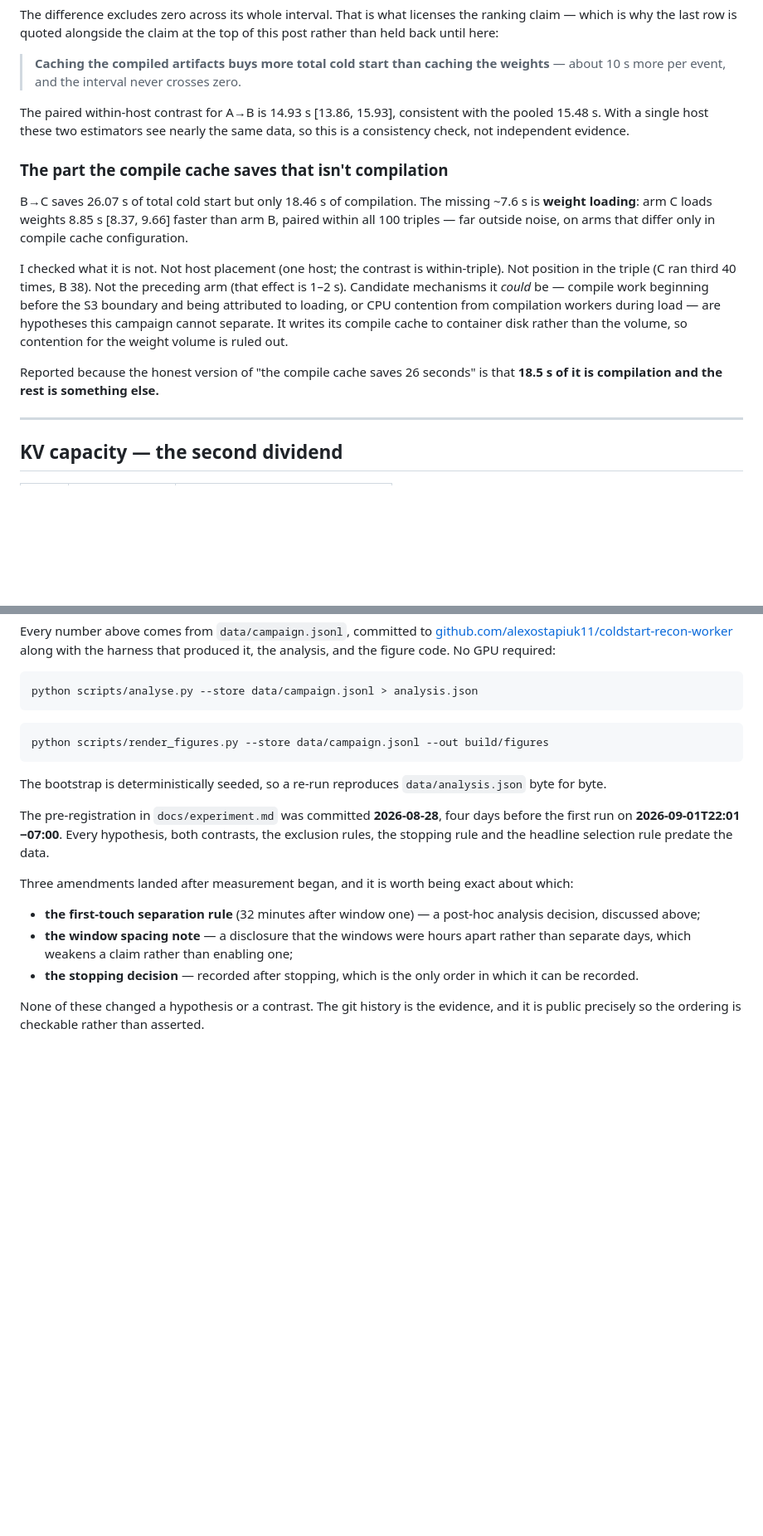
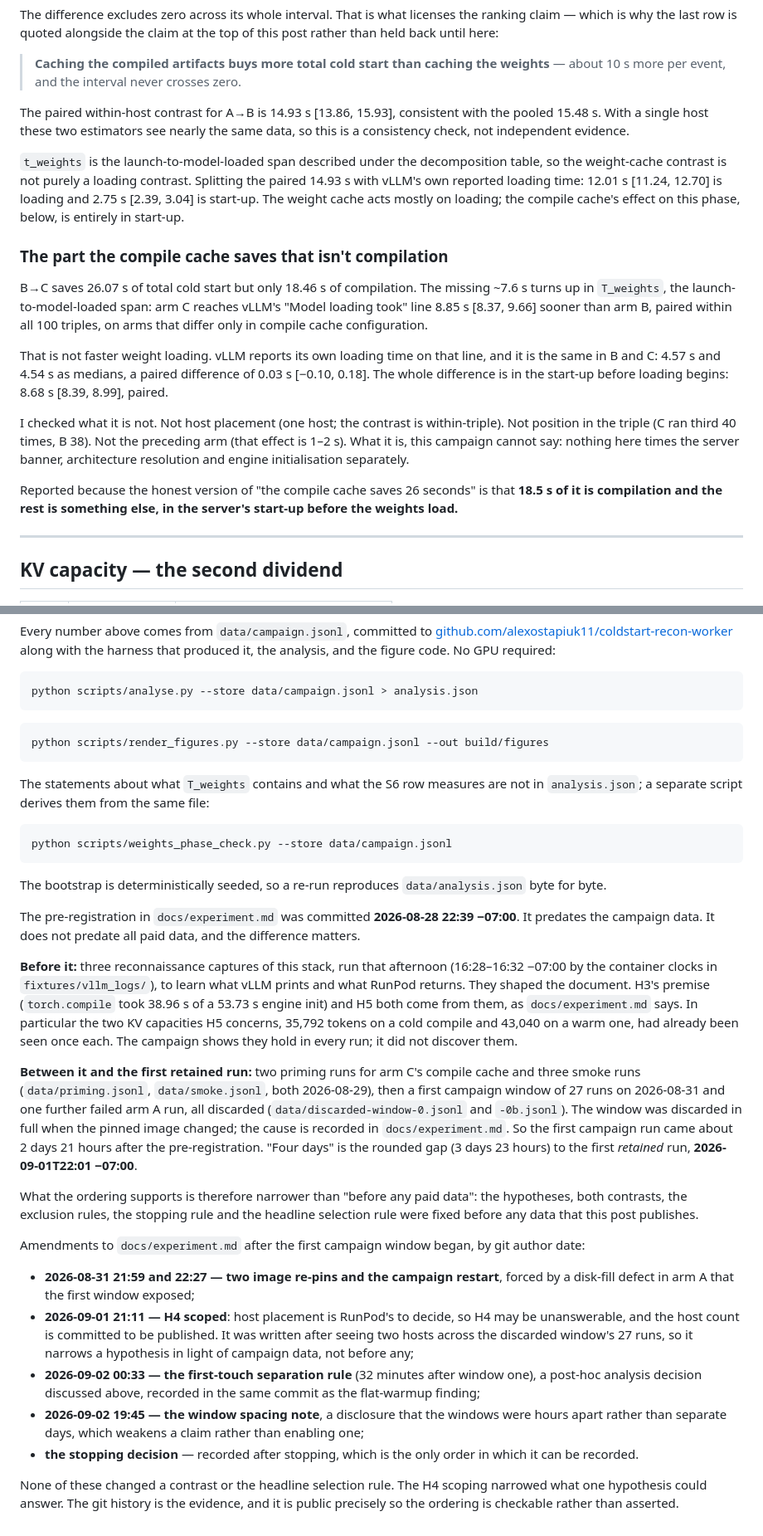
Before and after one commit to alexostapiuk11/coldstart-recon-worker, a Markdown page: docs/post.md, 2 parts joined by grey strips. Shown at 83% size. Drawn GitHub-style; blank space fills up the shorter version.

````diff
--- a/docs/post.md
+++ b/docs/post.md
@@ -190,23 +216,35 @@ The paired within-host contrast for A→B is 14.93 s [13.86, 15.93], consistent
 with the pooled 15.48 s. With a single host these two estimators see nearly the
 same data, so this is a consistency check, not independent evidence.
 
+`t_weights` is the launch-to-model-loaded span described under the decomposition
+table, so the weight-cache contrast is not purely a loading contrast. Splitting
+the paired 14.93 s with vLLM's own reported loading time: 12.01 s [11.24, 12.70]
+is loading and 2.75 s [2.39, 3.04] is start-up. The weight cache acts mostly on
+loading; the compile cache's effect on this phase, below, is entirely in
+start-up.
+
 ### The part the compile cache saves that isn't compilation
 
 B→C saves 26.07 s of total cold start but only 18.46 s of compilation. The
-missing ~7.6 s is **weight loading**: arm C loads weights 8.85 s [8.37, 9.66]
-faster than arm B, paired within all 100 triples — far outside noise, on arms
-that differ only in compile cache configuration.
+missing ~7.6 s turns up in `T_weights`, the launch-to-model-loaded span: arm C
+reaches vLLM's "Model loading took" line 8.85 s [8.37, 9.66] sooner than arm B,
+paired within all 100 triples, on arms that differ only in compile cache
+configuration.
+
+That is not faster weight loading. vLLM reports its own loading time on that
+line, and it is the same in B and C: 4.57 s and 4.54 s as medians, a paired
+difference of 0.03 s [−0.10, 0.18]. The whole difference is in the start-up
+before loading begins: 8.68 s [8.39, 8.99], paired.
 
 I checked what it is not. Not host placement (one host; the contrast is
 within-triple). Not position in the triple (C ran third 40 times, B 38). Not
-the preceding arm (that effect is 1–2 s). Candidate mechanisms it *could* be —
-compile work beginning before the S3 boundary and being attributed to loading,
-or CPU contention from compilation workers during load — are hypotheses this
-campaign cannot separate. It writes its compile cache to container disk rather
-than the volume, so contention for the weight volume is ruled out.
+the preceding arm (that effect is 1–2 s). What it is, this campaign cannot say:
+nothing here times the server banner, architecture resolution and engine
+initialisation separately.
 
 Reported because the honest version of "the compile cache saves 26 seconds" is
-that **18.5 s of it is compilation and the rest is something else.**
+that **18.5 s of it is compilation and the rest is something else, in the
+server's start-up before the weights load.**
 
 ---
 
@@ -386,24 +430,60 @@ python scripts/analyse.py --store data/campaign.jsonl > analysis.json
 python scripts/render_figures.py --store data/campaign.jsonl --out build/figures
 ```
 
+The statements about what `T_weights` contains and what the S6 row measures are
+not in `analysis.json`; a separate script derives them from the same file:
+
+```bash
+python scripts/weights_phase_check.py --store data/campaign.jsonl
+```
+
 The bootstrap is deterministically seeded, so a re-run reproduces
 `data/analysis.json` byte for byte.
 
-The pre-registration in `docs/experiment.md` was committed **2026-08-28**, four
-days before the first run on **2026-09-01T22:01 −07:00**. Every hypothesis,
-both contrasts, the exclusion rules, the stopping rule and the headline
-selection rule predate the data.
+The pre-registration in `docs/experiment.md` was committed **2026-08-28
+22:39 −07:00**. It predates the campaign data. It does not predate all paid data,
+and the difference matters.
 
-Three amendments landed after measurement began, and it is worth being exact
-about which:
+**Before it:** three reconnaissance captures of this stack, run that afternoon
+(16:28–16:32 −07:00 by the container clocks in `fixtures/vllm_logs/`), to learn
+what vLLM prints and what RunPod returns. They shaped the document. H3's premise
+(`torch.compile` took 38.96 s of a 53.73 s engine init) and H5 both come from
+them, as `docs/experiment.md` says. In particular the two KV capacities H5
+concerns, 35,792 tokens on a cold compile and 43,040 on a warm one, had already
+been seen once each. The campaign shows they hold in every run; it did not
+discover them.
 
-- **the first-touch separation rule** (32 minutes after window one) — a
-  post-hoc analysis decision, discussed above;
-- **the window spacing note** — a disclosure that the windows were hours apart
-  rather than separate days, which weakens a claim rather than enabling one;
-- **the stopping decision** — recorded after stopping, which is the only order
-  in which it can be recorded.
+**Between it and the first retained run:** two priming runs for arm C's compile
+cache and three smoke runs (`data/priming.jsonl`, `data/smoke.jsonl`, both
+2026-08-29), then a first campaign window of 27 runs on 2026-08-31 and one
+further failed arm A run, all discarded (`data/discarded-window-0.jsonl` and
+`-0b.jsonl`). The window was discarded in full when the pinned image changed; the
+cause is recorded in `docs/experiment.md`. So the first campaign run came about
+2 days 21 hours after the pre-registration. "Four days" is the rounded gap (3 days 23
+hours) to the first *retained* run, **2026-09-01T22:01 −07:00**.
 
-None of these changed a hypothesis or a contrast. The git history is the
-evidence, and it is public precisely so the ordering is checkable rather than
-asserted.
+What the ordering supports is therefore narrower than "before any paid data":
+the hypotheses, both contrasts, the exclusion rules, the stopping rule and the
+headline selection rule were fixed before any data that this post publishes.
+
+Amendments to `docs/experiment.md` after the first campaign window began, by git
+author date:
+
+- **2026-08-31 21:59 and 22:27 — two image re-pins and the campaign restart**,
+  forced by a disk-fill defect in arm A that the first window exposed;
+- **2026-09-01 21:11 — H4 scoped**: host placement is RunPod's to decide, so H4
+  may be unanswerable, and the host count is committed to be published. It was
+  written after seeing two hosts across the discarded window's 27 runs, so it
+  narrows a hypothesis in light of campaign data, not before any;
+- **2026-09-02 00:33 — the first-touch separation rule** (32 minutes after window
+  one), a post-hoc analysis decision discussed above, recorded in the same commit
+  as the flat-warmup finding;
+- **2026-09-02 19:45 — the window spacing note**, a disclosure that the windows
+  were hours apart rather than separate days, which weakens a claim rather than
+  enabling one;
+- **the stopping decision** — recorded after stopping, which is the only order in
+  which it can be recorded.
+
+None of these changed a contrast or the headline selection rule. The H4 scoping
+narrowed what one hypothesis could answer. The git history is the evidence, and it
+is public precisely so the ordering is checkable rather than asserted.
````
Also changed, not shown: other parts of docs/post.md (+42 -10 lines), docs/figures/waterfall-phone.png, docs/figures/waterfall.png, 3 other files.
